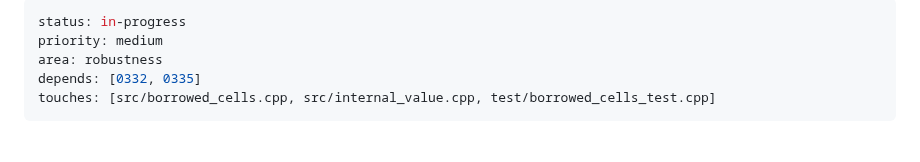
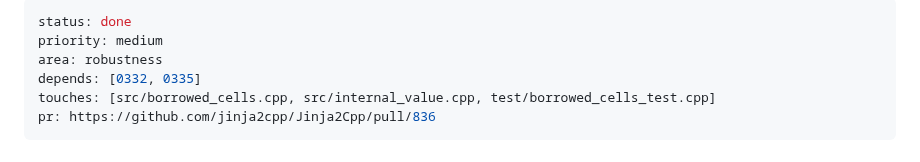
Before and after one commit to jinja2cpp/Jinja2Cpp, a Markdown page: docs/tasks/0347-module-cells-in-lazy-and-namespace-exports.md, the part around the change. Drawn GitHub-style.

```diff
--- a/docs/tasks/0347-module-cells-in-lazy-and-namespace-exports.md
+++ b/docs/tasks/0347-module-cells-in-lazy-and-namespace-exports.md
@@ -1,9 +1,10 @@
 ---
-status: in-progress
+status: done
 priority: medium
 area: robustness
 depends: [0332, 0335]
 touches: [src/borrowed_cells.cpp, src/internal_value.cpp, test/borrowed_cells_test.cpp]
+pr: https://github.com/jinja2cpp/Jinja2Cpp/pull/836
 ---
 # Module cells reached through a lazy list or a namespace are not pinned
 
```
Also changed, not shown: docs/tasks/0407-module-call-leaks-through-exports-and-closures.md (+2 -1 lines), docs/tasks/README.md (+3 -2 lines).
